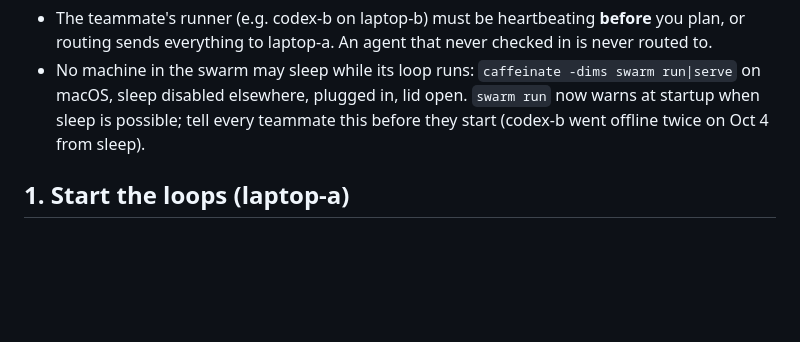
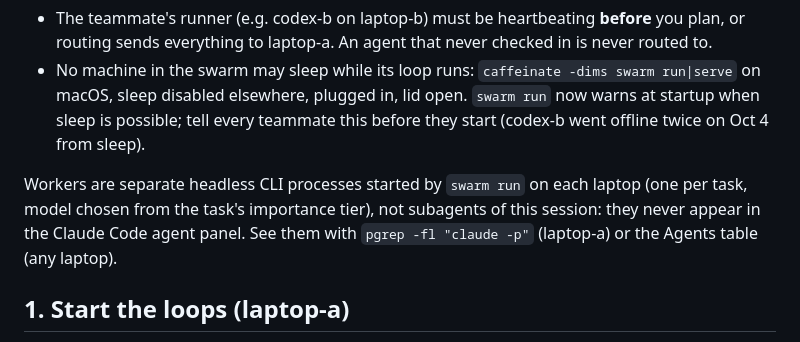
Before and after one commit to aryanpatel142006/swarm-control, a Markdown page: skills/swarm-control/SKILL.md, the part around the change. GitHub-like rendering; blank space fills up the shorter version.

````diff
--- a/skills/swarm-control/SKILL.md
+++ b/skills/swarm-control/SKILL.md
@@ -20,6 +20,8 @@ swarm status                               # Agents table: the teammate's agent
 ```
 - The teammate's runner (e.g. codex-b on laptop-b) must be heartbeating **before** you plan, or routing sends everything to laptop-a. An agent that never checked in is never routed to.
 - No machine in the swarm may sleep while its loop runs: `caffeinate -dims swarm run|serve` on macOS, sleep disabled elsewhere, plugged in, lid open. `swarm run` now warns at startup when sleep is possible; tell every teammate this before they start (codex-b went offline twice on Oct 4 from sleep).
+
+Workers are separate headless CLI processes started by `swarm run` on each laptop (one per task, model chosen from the task's importance tier), not subagents of this session: they never appear in the Claude Code agent panel. See them with `pgrep -fl "claude -p"` (laptop-a) or the Agents table (any laptop).
 
 ## 1. Start the loops (laptop-a)
 Run both as background processes that survive across turns (Bash `run_in_background: true`), logging to files you can grep:
````
Also changed, not shown: docs/field-notes/2026-10-04-selective-hearing.md (+7 -0 lines).
